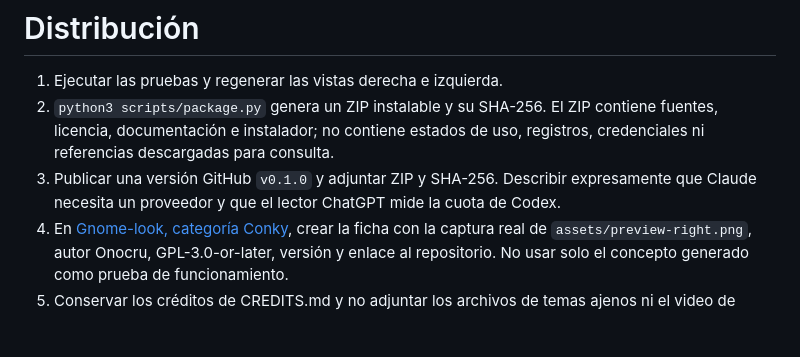
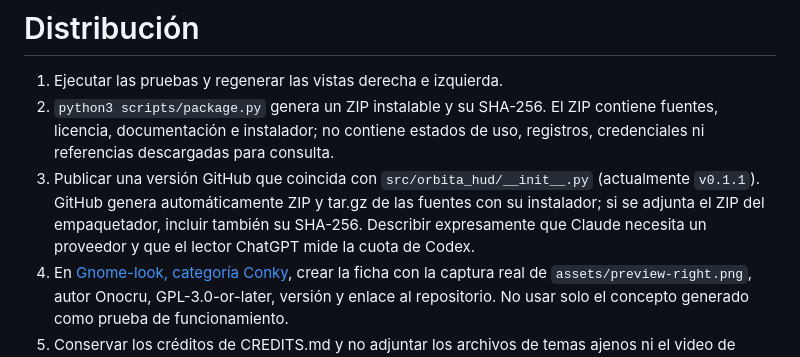
Before and after one commit to Mike7Gtz/orbita-hud, a Markdown page: docs/PUBLISHING.md, the part around the change. Rendered like a GitHub page; blank space fills up the shorter version.

```diff
--- a/docs/PUBLISHING.md
+++ b/docs/PUBLISHING.md
@@ -2,7 +2,7 @@
 
 1. Ejecutar las pruebas y regenerar las vistas derecha e izquierda.
 2. `python3 scripts/package.py` genera un ZIP instalable y su SHA-256. El ZIP contiene fuentes, licencia, documentación e instalador; no contiene estados de uso, registros, credenciales ni referencias descargadas para consulta.
-3. Publicar una versión GitHub `v0.1.0` y adjuntar ZIP y SHA-256. Describir expresamente que Claude necesita un proveedor y que el lector ChatGPT mide la cuota de Codex.
+3. Publicar una versión GitHub que coincida con `src/orbita_hud/__init__.py` (actualmente `v0.1.1`). GitHub genera automáticamente ZIP y tar.gz de las fuentes con su instalador; si se adjunta el ZIP del empaquetador, incluir también su SHA-256. Describir expresamente que Claude necesita un proveedor y que el lector ChatGPT mide la cuota de Codex.
 4. En [Gnome-look, categoría Conky](https://www.gnome-look.org/browse?cat=124), crear la ficha con la captura real de `assets/preview-right.png`, autor Onocru, GPL-3.0-or-later, versión y enlace al repositorio. No usar solo el concepto generado como prueba de funcionamiento.
 5. Conservar los créditos de CREDITS.md y no adjuntar los archivos de temas ajenos ni el video de referencia.
 
```
Also changed, not shown: CHANGELOG.md (added, +16 -0 lines), README.md (+8 -4 lines), assets/preview-left.png, assets/preview-right.png, 13 other files.
